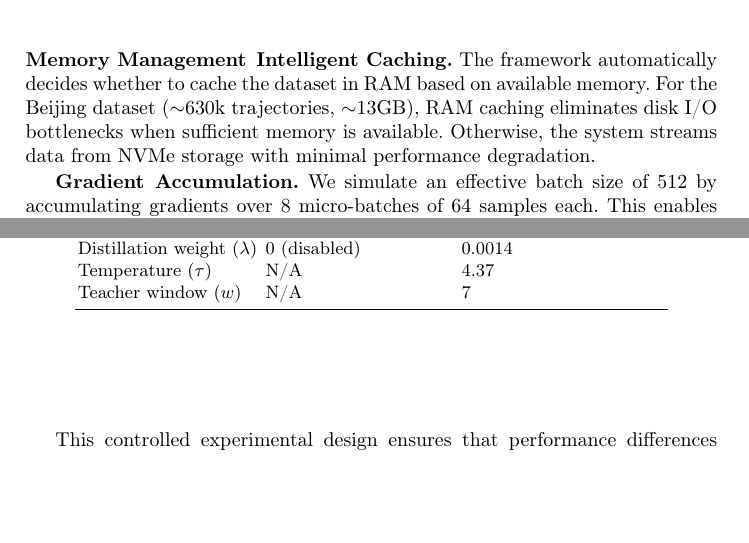
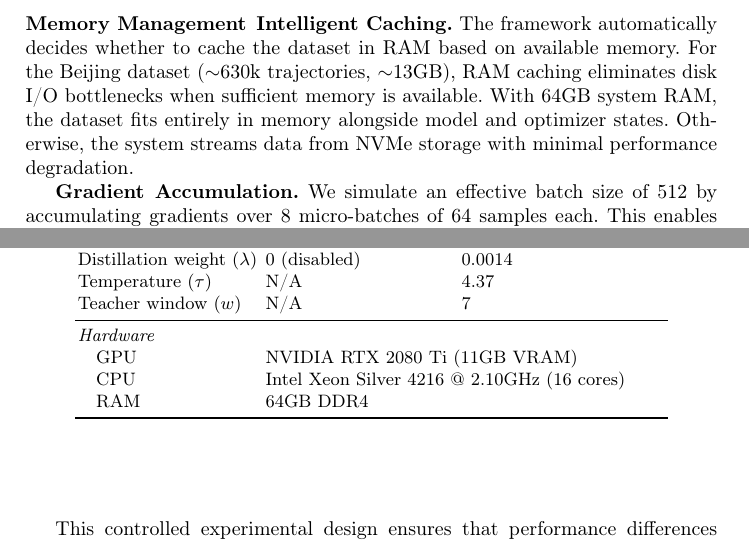
Before and after one commit to matercomus/Matt-K-MSc-AI-Thesis, a LaTeX thesis (main.tex, which reads sections/04-implementation-details.tex, sections/08-appendix.tex): two parts of pages 11 and 33 of 39, joined at a grey line, cut so that both start at the same text, the shorter picture padded with empty space. Compiled offline with pdfLaTeX.

Commit message:
📝 content: add complete hardware specifications
Added detailed hardware specifications to appendix and updated main text
references to avoid duplication.

Changes:
- Appendix (Table A.3.2): Added Hardware section with complete specs:
  * GPU: NVIDIA RTX 2080 Ti (11GB VRAM)
  * CPU: Intel Xeon Silver 4216 @ 2.10GHz (16 cores)
  * RAM: 64GB DDR4

- Section 4.3: Replaced standalone hardware line with brief mention
  plus appendix reference (GPU + RAM, pointer to complete specs)

- Section 4.2.3: Added specific RAM threshold information - clarified
  that 13GB Beijing dataset fits in 64GB RAM alongside model/optimizer

Benefits:
- Complete technical specifications in one canonical location (appendix)
- Avoids duplication while keeping key info accessible in main text
- Helps readers assess reproducibility and resource requirements
- Quantifies memory requirements for different system configurations

```diff
--- a/sections/04-implementation-details.tex
+++ b/sections/04-implementation-details.tex
@@ -82,7 +82,7 @@ The frozen teacher benefits most from FP16 inference, as it performs no gradient
 
 \subsubsection{Memory Management}
 
-\textbf{Intelligent Caching.} The framework automatically decides whether to cache the dataset in RAM based on available memory. For the Beijing dataset ($\sim$630k trajectories, $\sim$13GB), RAM caching eliminates disk I/O bottlenecks when sufficient memory is available. Otherwise, the system streams data from NVMe storage with minimal performance degradation.
+\textbf{Intelligent Caching.} The framework automatically decides whether to cache the dataset in RAM based on available memory. For the Beijing dataset ($\sim$630k trajectories, $\sim$13GB), RAM caching eliminates disk I/O bottlenecks when sufficient memory is available. With 64GB system RAM, the dataset fits entirely in memory alongside model and optimizer states. Otherwise, the system streams data from NVMe storage with minimal performance degradation.
 
 \textbf{Gradient Accumulation.} We simulate an effective batch size of 512 by accumulating gradients over 8 micro-batches of 64 samples each. This enables large-batch training benefits while respecting GPU memory constraints.
 
--- a/sections/08-appendix.tex
+++ b/sections/08-appendix.tex
@@ -281,6 +281,11 @@ Random seeds & 42, 43, 44 & 42, 43, 44 \\
 Distillation weight ($\lambda$) & 0 (disabled) & 0.0014 \\
 Temperature ($\tau$) & N/A & 4.37 \\
 Teacher window ($w$) & N/A & 7 \\
+\midrule
+\multicolumn{3}{l}{\textit{Hardware}} \\
+\quad GPU & \multicolumn{2}{l}{NVIDIA RTX 2080 Ti (11GB VRAM)} \\
+\quad CPU & \multicolumn{2}{l}{Intel Xeon Silver 4216 @ 2.10GHz (16 cores)} \\
+\quad RAM & \multicolumn{2}{l}{64GB DDR4} \\
 \bottomrule
 \end{tabular}
 \end{table}
```
Also changed, not shown: sections/04-implementation-details.tex (2 more changed lines).
